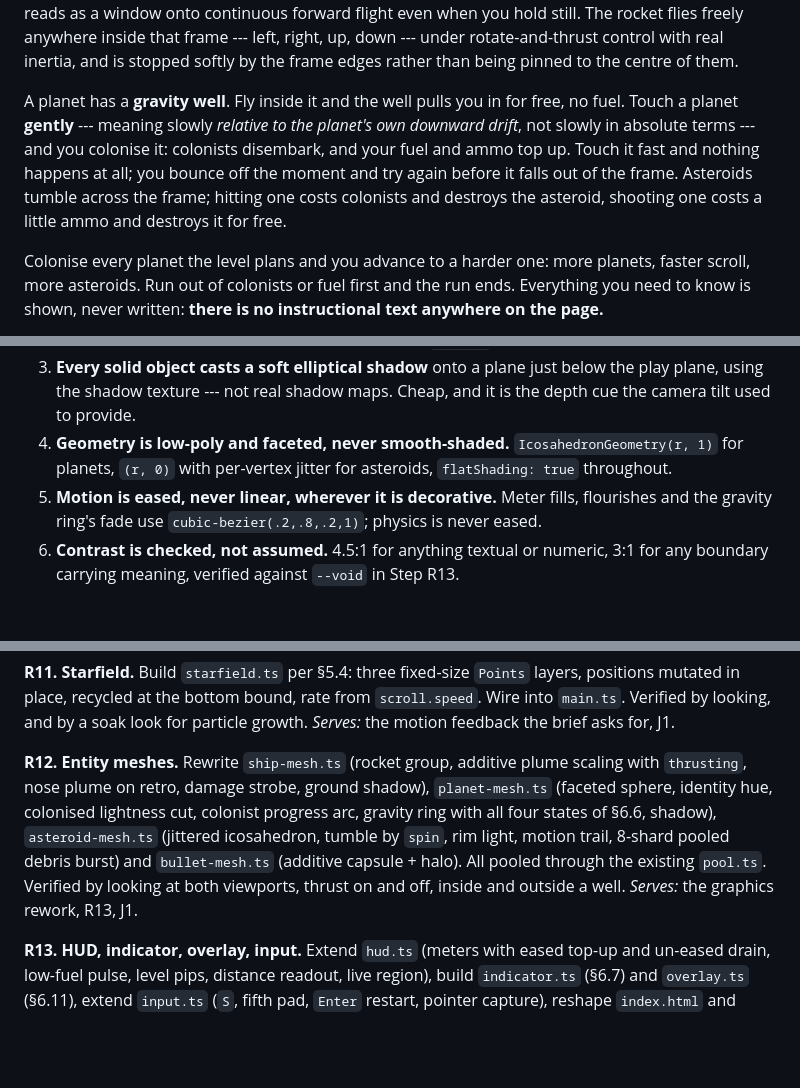
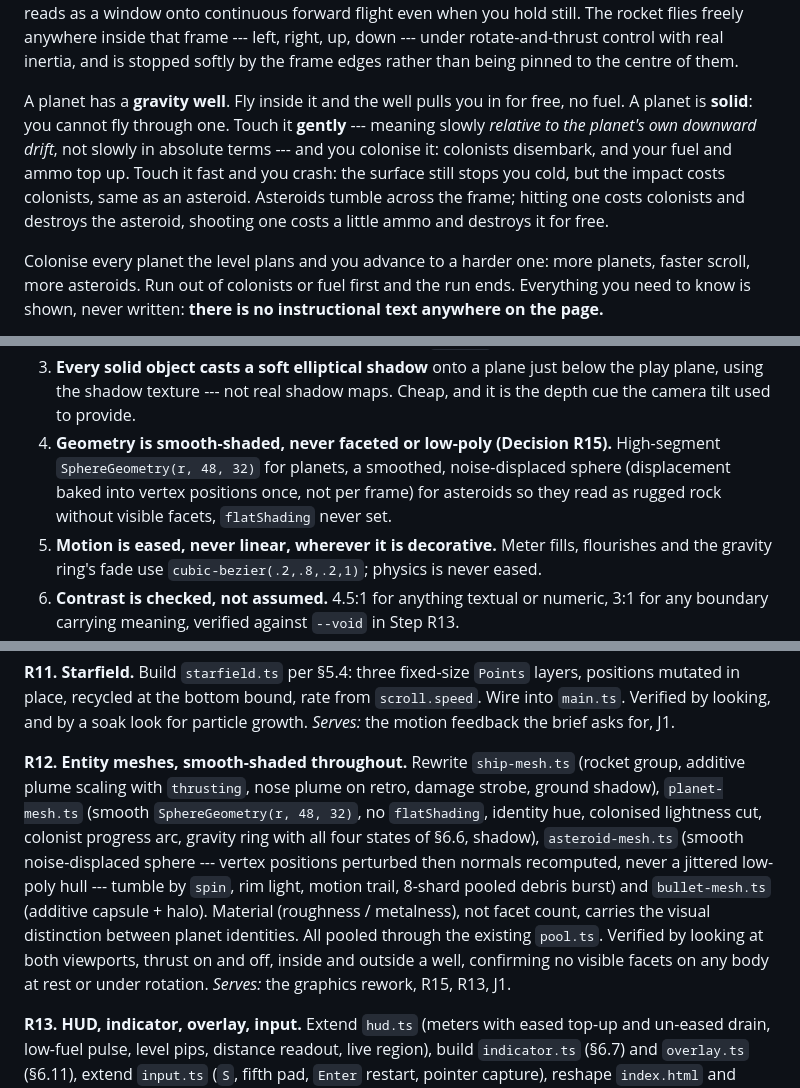
Before and after one commit to comp4020-agentic-coding-studio/comp4020-crit5-drvcarroll, a Markdown page: BUILD_PLAN.md, 3 parts joined by grey strips. Rendered like a GitHub page; blank space fills up the shorter version.

```diff
--- a/BUILD_PLAN.md
+++ b/BUILD_PLAN.md
@@ -25,13 +25,13 @@ down --- under rotate-and-thrust control with real inertia, and is stopped
 softly by the frame edges rather than being pinned to the centre of them.
 
 A planet has a **gravity well**. Fly inside it and the well pulls you in for
-free, no fuel. Touch a planet **gently** --- meaning slowly *relative to the
-planet's own downward drift*, not slowly in absolute terms --- and you
-colonise it: colonists disembark, and your fuel and ammo top up. Touch it
-fast and nothing happens at all; you bounce off the moment and try again
-before it falls out of the frame. Asteroids tumble across the frame; hitting
-one costs colonists and destroys the asteroid, shooting one costs a little
-ammo and destroys it for free.
+free, no fuel. A planet is **solid**: you cannot fly through one. Touch it
+**gently** --- meaning slowly *relative to the planet's own downward drift*,
+not slowly in absolute terms --- and you colonise it: colonists disembark,
+and your fuel and ammo top up. Touch it fast and you crash: the surface
+still stops you cold, but the impact costs colonists, same as an asteroid.
+Asteroids tumble across the frame; hitting one costs colonists and destroys
+the asteroid, shooting one costs a little ammo and destroys it for free.
 
 Colonise every planet the level plans and you advance to a harder one:
 more planets, faster scroll, more asteroids. Run out of colonists or fuel
@@ -470,9 +508,11 @@ Rules that make it read as one system:
 3. **Every solid object casts a soft elliptical shadow** onto a plane just
    below the play plane, using the shadow texture --- not real shadow maps.
    Cheap, and it is the depth cue the camera tilt used to provide.
-4. **Geometry is low-poly and faceted, never smooth-shaded.**
-   `IcosahedronGeometry(r, 1)` for planets, `(r, 0)` with per-vertex jitter
-   for asteroids, `flatShading: true` throughout.
+4. **Geometry is smooth-shaded, never faceted or low-poly (Decision R15).**
+   High-segment `SphereGeometry(r, 48, 32)` for planets, a smoothed,
+   noise-displaced sphere (displacement baked into vertex positions once,
+   not per frame) for asteroids so they read as rugged rock without visible
+   facets, `flatShading` never set.
 5. **Motion is eased, never linear, wherever it is decorative.** Meter fills,
    flourishes and the gravity ring's fade use `cubic-bezier(.2,.8,.2,1)`;
    physics is never eased.
@@ -895,15 +952,20 @@ layers, positions mutated in place, recycled at the bottom bound, rate from
 `scroll.speed`. Wire into `main.ts`. Verified by looking, and by a soak look
 for particle growth. *Serves:* the motion feedback the brief asks for, J1.
 
-**R12. Entity meshes.** Rewrite `ship-mesh.ts` (rocket group, additive plume
-scaling with `thrusting`, nose plume on retro, damage strobe, ground shadow),
-`planet-mesh.ts` (faceted sphere, identity hue, colonised lightness cut,
-colonist progress arc, gravity ring with all four states of §6.6, shadow),
-`asteroid-mesh.ts` (jittered icosahedron, tumble by `spin`, rim light, motion
-trail, 8-shard pooled debris burst) and `bullet-mesh.ts` (additive capsule +
-halo). All pooled through the existing `pool.ts`. Verified by looking at both
-viewports, thrust on and off, inside and outside a well. *Serves:* the
-graphics rework, R13, J1.
+**R12. Entity meshes, smooth-shaded throughout.** Rewrite `ship-mesh.ts`
+(rocket group, additive plume scaling with `thrusting`, nose plume on
+retro, damage strobe, ground shadow), `planet-mesh.ts` (smooth
+`SphereGeometry(r, 48, 32)`, no `flatShading`, identity hue, colonised
+lightness cut, colonist progress arc, gravity ring with all four states of
+§6.6, shadow), `asteroid-mesh.ts` (smooth noise-displaced sphere --- vertex
+positions perturbed then normals recomputed, never a jittered low-poly hull
+--- tumble by `spin`, rim light, motion trail, 8-shard pooled debris burst)
+and `bullet-mesh.ts` (additive capsule + halo). Material (roughness /
+metalness), not facet count, carries the visual distinction between planet
+identities. All pooled through the existing `pool.ts`. Verified by looking
+at both viewports, thrust on and off, inside and outside a well, confirming
+no visible facets on any body at rest or under rotation. *Serves:* the
+graphics rework, R15, R13, J1.
 
 **R13. HUD, indicator, overlay, input.** Extend `hud.ts` (meters with eased
 top-up and un-eased drain, low-fuel pulse, level pips, distance readout,
```
Also changed, not shown: other parts of BUILD_PLAN.md (+75 -19 lines).
